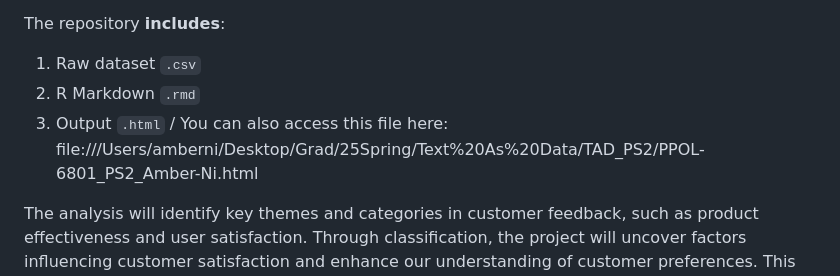
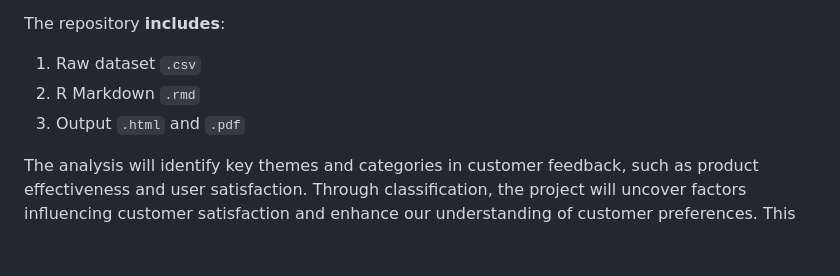
Before and after one commit to AmberNi2001/NLP-Sentiment-Analysis-Sephora-Product-Reviews, a Markdown page: README.md, the part around the change. Drawn GitHub-style; blank space fills up the shorter version.

```diff
--- a/README.md
+++ b/README.md
@@ -10,7 +10,7 @@ This project involves analyzing a dataset of **skincare product reviews from Sep
 The repository **includes**:
 1. Raw dataset `.csv`
 2. R Markdown `.rmd`
-3. Output `.html` / You can also access this file here: file:///Users/amberni/Desktop/Grad/25Spring/Text%20As%20Data/TAD_PS2/PPOL-6801_PS2_Amber-Ni.html
+3. Output `.html` and `.pdf`
 
 The analysis will identify key themes and categories in customer feedback, such as product effectiveness and user satisfaction. Through classification, the project will uncover factors influencing customer satisfaction and enhance our understanding of customer preferences. This will enable further business analytics and correlation analysis, linking reviews with factors like product type, price, and brand. These insights will be valuable for product development, marketing strategies, and customer engagement. Additionally, the approach is well-suited for classifying and analyzing large-scale, unseen reviews.
 
```
